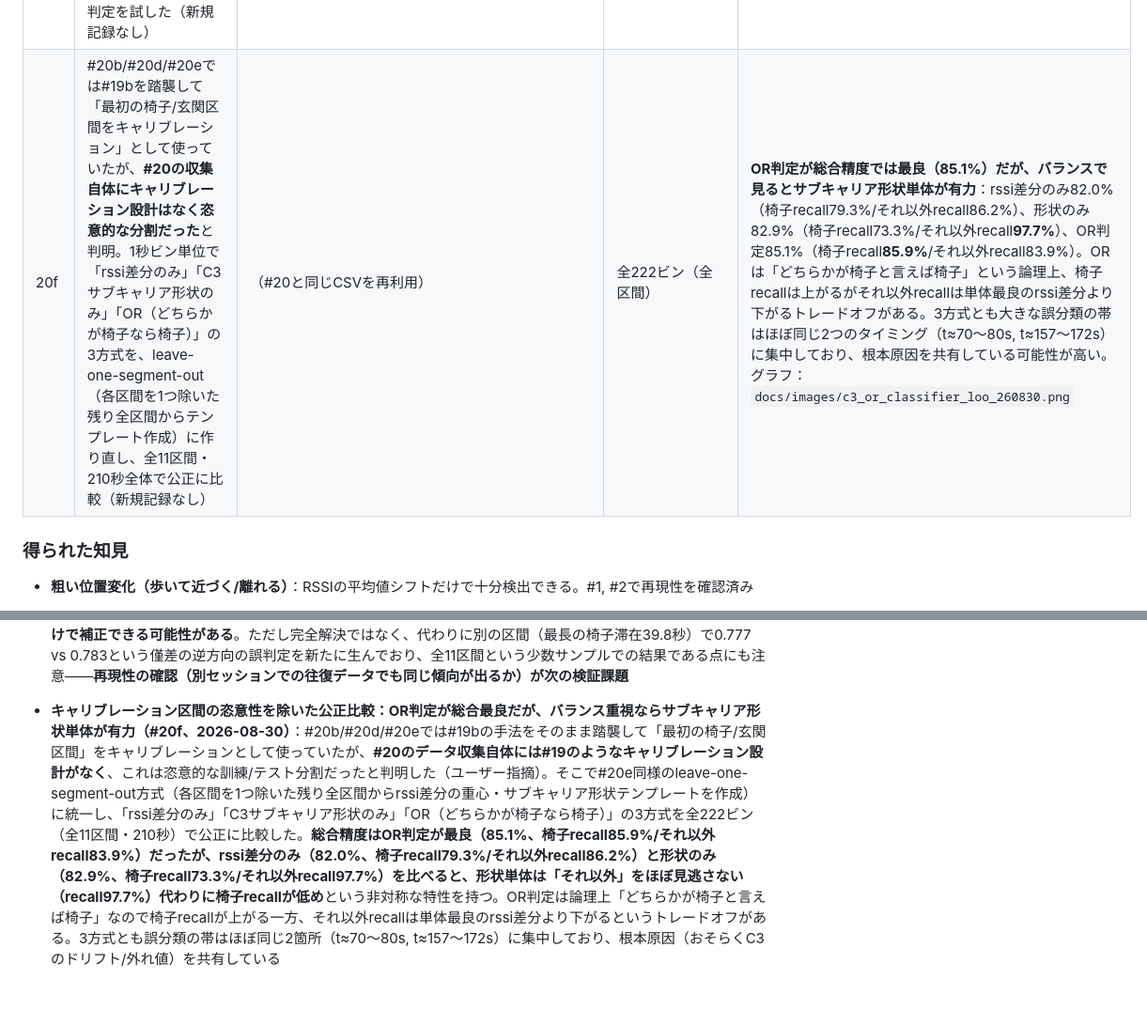
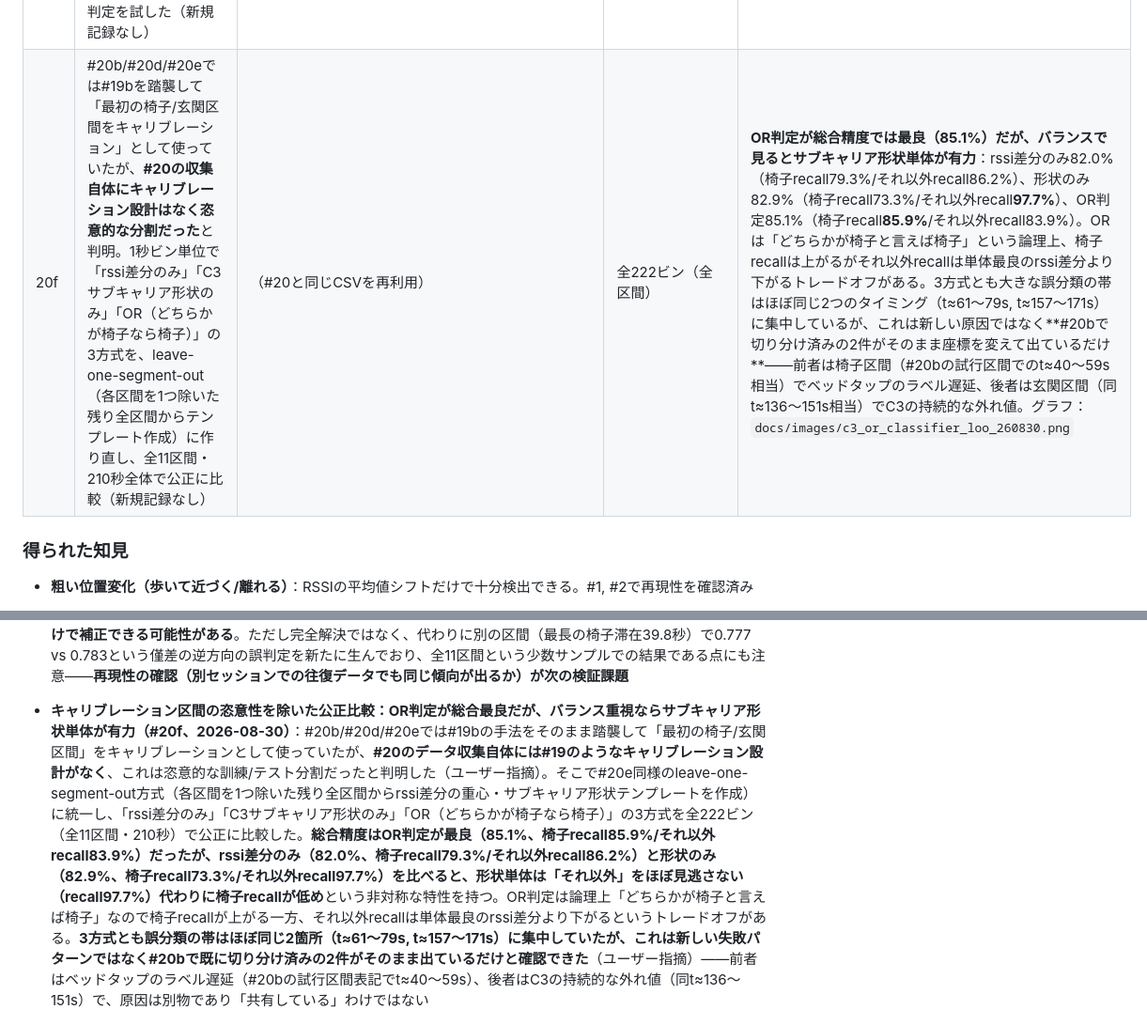
Before and after one commit to karuru6225/esp32-human-monitor, a Markdown page: docs/handoff.md, 2 parts joined by grey strips. Shown at 94% size. GitHub-like rendering; blank space fills up the shorter version.

Commit message:
docs: OR判定の誤分類2箇所は新しい原因ではなく既知の2件と訂正
#20fで「根本原因を共有している可能性」としていたのを訂正。座標を合わせて
確認したところ、t≈61-79sはラベル遅延、t≈157-171sはC3の外れ値という
#20bで既に切り分け済みの別々の原因がそのまま出ているだけだった。

Co-Authored-By: Claude Sonnet 5 <noreply@anthropic.com>

```diff
--- a/docs/handoff.md
+++ b/docs/handoff.md
@@ -67,7 +67,7 @@ PlatformIO + Arduino framework、`esp_wifi_set_csi_rx_cb`でCSIコールバッ
 | 20c | #20のデータを再利用し、10回の移動イベントそれぞれについて「AtomS3のサブキャリア0〜50帯乱れのピーク値（タップ前後±3秒）」と「rssi差分の変化幅（前後5秒平均の差）」を突き合わせ、玄関がらみの遷移とベッドがらみの遷移を判別できるか検証（新規記録なし） | （#20と同じCSVを再利用） | 移動イベント10件 | **AtomS3の乱れピークだけで完全分離できた**：玄関がらみの遷移（6件）は乱れピーク3.10〜5.79（平均4.06）、ベッドがらみの遷移（4件）は1.61〜2.10（平均1.96）と、両群が重ならず、中間の閾値（3.01）1本で**10/10正解**。一方、rssi差分の変化幅（x軸）には玄関/ベッドどちらの群でも大小さまざまで、判別に寄与していなかった。AtomS3が玄関への経路上のトリップワイヤーとして機能しているため、その経路を横切る移動（玄関がらみ）だけを強く拾い、経路を通らない移動（ベッドがらみ）は弱くしか反応しない、という配置の物理と整合する。グラフ：`docs/images/tripwire_direction_check_260830.png` |
 | 20d | #20cの閾値（3.01）を使い、「rssi差分で椅子/それ以外の2値判定→それ以外に切り替わった瞬間のAtomS3乱れピークで玄関/ベッドを決定」という2段構えのロジックを時系列全体（テスト区間190ビン）に対して実際に走らせ、3値（椅子/ベッド/玄関）分類として精度を検証（新規記録なし） | （#20と同じCSVを再利用） | テスト区間190ビン | **時間重み付き精度82.1%**（椅子recall81.5%、ベッドrecall100%、玄関recall61.3%）——#19の同種のハイブリッド方式（51.8%）から大幅改善。誤分類は新しい原因ではなく、**#20bで切り分けた2区間にそのまま起因**：t≈40〜59sの椅子区間はベッドタップのラベル遅延、t≈136〜151sの玄関区間はC3側の持続的な外れ値。2段目（方向判定）自体は、1段目が正しく遷移を検知できた場面では常に正解しており、#20cの10/10という切り分け精度がそのまま活きている。**この配置での実用上のボトルネックは方向推定ではなく、1段目のrssi差分判定を安定させること**（ラベル遅延自体はセンサー側の問題ではなく許容できるが、C3側の外れ値/ドリフトへの対策や再キャリブレーション頻度の検討が次の課題）とわかった。グラフ：`docs/images/tripwire_hybrid_classifier_260830.png` |
 | 20e | #20bで見つかったC3のドリフト/外れ値（rssiレベルが誤って「椅子」判定を招くケース）を、C3単体のサブキャリア形状（絶対レベルを引いて形だけ残したもの）で補償できないか検証。leave-one-out（対象区間を除いた残りから椅子/それ以外テンプレートを作成）で形ベースの2値判定を試した（新規記録なし） | （#20と同じCSVを再利用） | 全11区間（キャリブレーション含む） | **狙った外れ値ケースを正しく補正できた**：rssiレベルのみのleave-one-out判定は9/11(81.8%)で、外れ値の玄関区間を「椅子」と誤判定していたが、**C3のサブキャリア形状ベースの判定は10/11(90.9%)まで改善し、その外れ値区間も正しく「それ以外」と判定**できた（corr_chair=0.700 < corr_away=0.816）。ただし完全ではなく、代わりに別の区間（最後の39.8秒の椅子区間）で0.777 vs 0.783という僅差の逆方向の誤判定を新たに生んだ。全11区間という少数サンプルでの結果であり、再現性は未検証。グラフ：`docs/images/c3_shape_chair_binary_260830.png` |
-| 20f | #20b/#20d/#20eでは#19bを踏襲して「最初の椅子/玄関区間をキャリブレーション」として使っていたが、**#20の収集自体にキャリブレーション設計はなく恣意的な分割だった**と判明。1秒ビン単位で「rssi差分のみ」「C3サブキャリア形状のみ」「OR（どちらかが椅子なら椅子）」の3方式を、leave-one-segment-out（各区間を1つ除いた残り全区間からテンプレート作成）に作り直し、全11区間・210秒全体で公正に比較（新規記録なし） | （#20と同じCSVを再利用） | 全222ビン（全区間） | **OR判定が総合精度では最良（85.1%）だが、バランスで見るとサブキャリア形状単体が有力**：rssi差分のみ82.0%（椅子recall79.3%/それ以外recall86.2%）、形状のみ82.9%（椅子recall73.3%/それ以外recall**97.7%**）、OR判定85.1%（椅子recall**85.9%**/それ以外recall83.9%）。ORは「どちらかが椅子と言えば椅子」という論理上、椅子recallは上がるがそれ以外recallは単体最良のrssi差分より下がるトレードオフがある。3方式とも大きな誤分類の帯はほぼ同じ2つのタイミング（t≈70〜80s, t≈157〜172s）に集中しており、根本原因を共有している可能性が高い。グラフ：`docs/images/c3_or_classifier_loo_260830.png` |
+| 20f | #20b/#20d/#20eでは#19bを踏襲して「最初の椅子/玄関区間をキャリブレーション」として使っていたが、**#20の収集自体にキャリブレーション設計はなく恣意的な分割だった**と判明。1秒ビン単位で「rssi差分のみ」「C3サブキャリア形状のみ」「OR（どちらかが椅子なら椅子）」の3方式を、leave-one-segment-out（各区間を1つ除いた残り全区間からテンプレート作成）に作り直し、全11区間・210秒全体で公正に比較（新規記録なし） | （#20と同じCSVを再利用） | 全222ビン（全区間） | **OR判定が総合精度では最良（85.1%）だが、バランスで見るとサブキャリア形状単体が有力**：rssi差分のみ82.0%（椅子recall79.3%/それ以外recall86.2%）、形状のみ82.9%（椅子recall73.3%/それ以外recall**97.7%**）、OR判定85.1%（椅子recall**85.9%**/それ以外recall83.9%）。ORは「どちらかが椅子と言えば椅子」という論理上、椅子recallは上がるがそれ以外recallは単体最良のrssi差分より下がるトレードオフがある。3方式とも大きな誤分類の帯はほぼ同じ2つのタイミング（t≈61〜79s, t≈157〜171s）に集中しているが、これは新しい原因ではなく**#20bで切り分け済みの2件がそのまま座標を変えて出ているだけ**——前者は椅子区間（#20bの試行区間でのt≈40〜59s相当）でベッドタップのラベル遅延、後者は玄関区間（同t≈136〜151s相当）でC3の持続的な外れ値。グラフ：`docs/images/c3_or_classifier_loo_260830.png` |
 
 ### 得られた知見
 
@@ -178,7 +178,7 @@ PlatformIO + Arduino framework、`esp_wifi_set_csi_rx_cb`でCSIコールバッ
 
 - **C3単体のサブキャリア「形」で、rssiドリフトによる誤った椅子判定を補正できる兆しがある（#20e、2026-08-30）**：#20bで見つかった「C3のドリフトで玄関区間が誤って椅子判定される」問題について、C3単体のサブキャリア振幅プロファイル（絶対レベルを引いて相対的な形だけ残したもの）で判定を補正できないか検証した。leave-one-out（対象区間を除いた残りから椅子/それ以外の平均形テンプレートを作成し、対象区間の形との相関で判定）を全11区間に適用したところ、**rssiレベルのみの判定（9/11=81.8%、外れ値の玄関区間を椅子と誤判定）に対し、形ベースの判定は10/11=90.9%まで改善し、まさにその外れ値区間も正しく「それ以外」と判定**できた（corr_chair=0.700 < corr_away=0.816、グラフの散布図で対角線の明確に上側に位置）。**「本当は椅子にいないのに椅子と判定される」というピンポイントな失敗モードを、C3を増設せず単体のサブキャリア情報だけで補正できる可能性がある**。ただし完全解決ではなく、代わりに別の区間（最長の椅子滞在39.8秒）で0.777 vs 0.783という僅差の逆方向の誤判定を新たに生んでおり、全11区間という少数サンプルでの結果である点にも注意——**再現性の確認（別セッションでの往復データでも同じ傾向が出るか）が次の検証課題**
 
-- **キャリブレーション区間の恣意性を除いた公正比較：OR判定が総合最良だが、バランス重視ならサブキャリア形状単体が有力（#20f、2026-08-30）**：#20b/#20d/#20eでは#19bの手法をそのまま踏襲して「最初の椅子/玄関区間」をキャリブレーションとして使っていたが、**#20のデータ収集自体には#19のようなキャリブレーション設計がなく**、これは恣意的な訓練/テスト分割だったと判明した（ユーザー指摘）。そこで#20e同様のleave-one-segment-out方式（各区間を1つ除いた残り全区間からrssi差分の重心・サブキャリア形状テンプレートを作成）に統一し、「rssi差分のみ」「C3サブキャリア形状のみ」「OR（どちらかが椅子なら椅子）」の3方式を全222ビン（全11区間・210秒）で公正に比較した。**総合精度はOR判定が最良（85.1%、椅子recall85.9%/それ以外recall83.9%）だったが、rssi差分のみ（82.0%、椅子recall79.3%/それ以外recall86.2%）と形状のみ（82.9%、椅子recall73.3%/それ以外recall97.7%）を比べると、形状単体は「それ以外」をほぼ見逃さない（recall97.7%）代わりに椅子recallが低め**という非対称な特性を持つ。OR判定は論理上「どちらかが椅子と言えば椅子」なので椅子recallが上がる一方、それ以外recallは単体最良のrssi差分より下がるというトレードオフがある。3方式とも誤分類の帯はほぼ同じ2箇所（t≈70〜80s, t≈157〜172s）に集中しており、根本原因（おそらくC3のドリフト/外れ値）を共有している
+- **キャリブレーション区間の恣意性を除いた公正比較：OR判定が総合最良だが、バランス重視ならサブキャリア形状単体が有力（#20f、2026-08-30）**：#20b/#20d/#20eでは#19bの手法をそのまま踏襲して「最初の椅子/玄関区間」をキャリブレーションとして使っていたが、**#20のデータ収集自体には#19のようなキャリブレーション設計がなく**、これは恣意的な訓練/テスト分割だったと判明した（ユーザー指摘）。そこで#20e同様のleave-one-segment-out方式（各区間を1つ除いた残り全区間からrssi差分の重心・サブキャリア形状テンプレートを作成）に統一し、「rssi差分のみ」「C3サブキャリア形状のみ」「OR（どちらかが椅子なら椅子）」の3方式を全222ビン（全11区間・210秒）で公正に比較した。**総合精度はOR判定が最良（85.1%、椅子recall85.9%/それ以外recall83.9%）だったが、rssi差分のみ（82.0%、椅子recall79.3%/それ以外recall86.2%）と形状のみ（82.9%、椅子recall73.3%/それ以外recall97.7%）を比べると、形状単体は「それ以外」をほぼ見逃さない（recall97.7%）代わりに椅子recallが低め**という非対称な特性を持つ。OR判定は論理上「どちらかが椅子と言えば椅子」なので椅子recallが上がる一方、それ以外recallは単体最良のrssi差分より下がるというトレードオフがある。**3方式とも誤分類の帯はほぼ同じ2箇所（t≈61〜79s, t≈157〜171s）に集中していたが、これは新しい失敗パターンではなく#20bで既に切り分け済みの2件がそのまま出ているだけと確認できた**（ユーザー指摘）——前者はベッドタップのラベル遅延（#20bの試行区間表記でt≈40〜59s）、後者はC3の持続的な外れ値（同t≈136〜151s）で、原因は別物であり「共有している」わけではない
 
   ![rssi差分のみ・サブキャリア形状のみ・OR判定の3方式比較（leave-one-segment-out、全区間）](images/c3_or_classifier_loo_260830.png)
 
```
